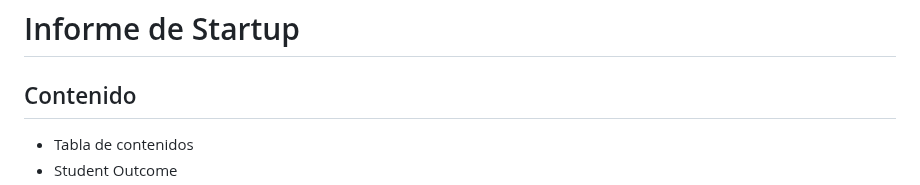
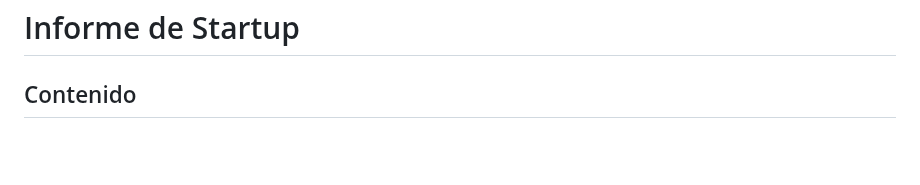
Before and after one commit to Josephgag3333/ArquiAplicOpenSource-1, a Markdown page: README.md, the part around one of its changes. Drawn GitHub-style; blank space fills up the shorter version.

Commit message:
Update content the TF README.md

```diff
--- a/README.md
+++ b/README.md
@@ -53,6 +53,4 @@ Grupo 01
 
 ## Contenido
 
-- Tabla de contenidos
-- Student Outcome
 - Capítulo I: Introducción
```
Also changed, not shown: other parts of README.md (+76 -13 lines).
